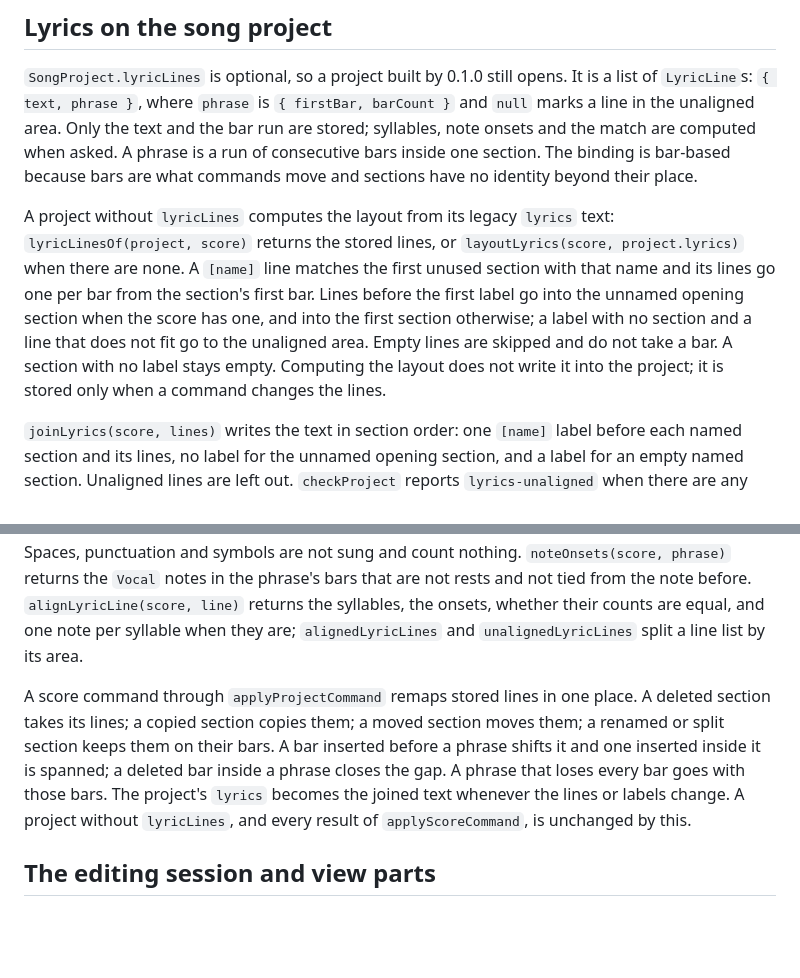
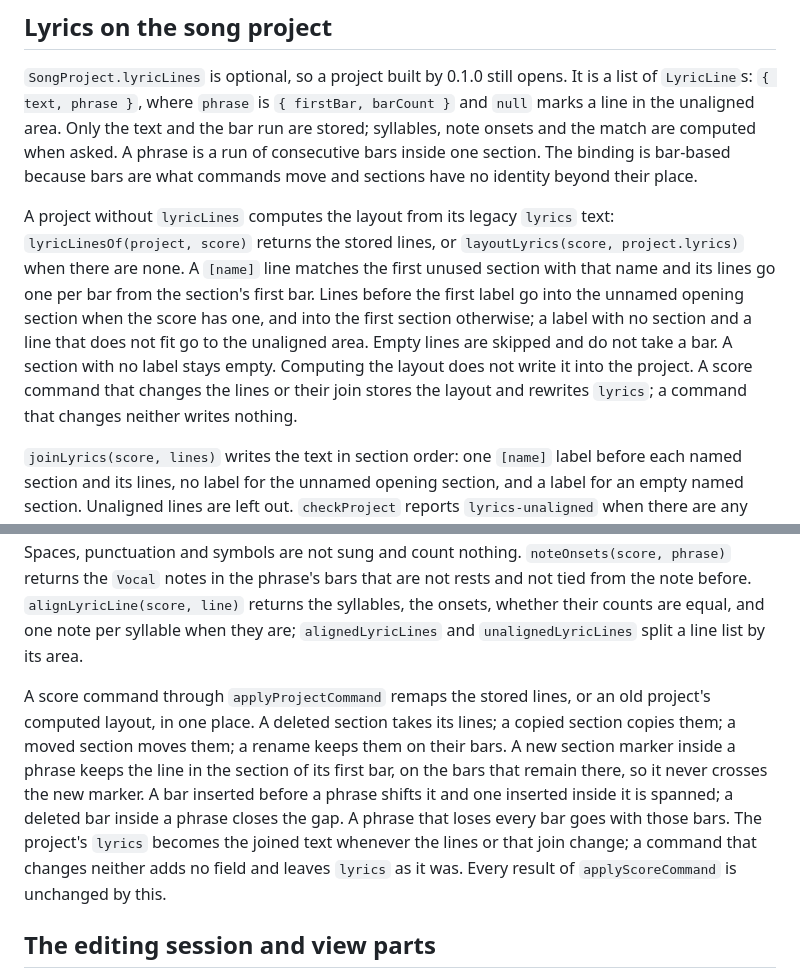
Before and after one commit to netaart/score-editor, a Markdown page: packages/score-editor/README.md, 2 parts joined by grey strips. GitHub-like rendering; blank space fills up the shorter version.

Commit message:
docs: say how old-song lyrics and section splits behave

```diff
--- a/packages/score-editor/README.md
+++ b/packages/score-editor/README.md
@@ -70,13 +70,13 @@ Project commands, the `ProjectCommand` union:
 
 `SongProject.lyricLines` is optional, so a project built by 0.1.0 still opens. It is a list of `LyricLine`s: `{ text, phrase }`, where `phrase` is `{ firstBar, barCount }` and `null` marks a line in the unaligned area. Only the text and the bar run are stored; syllables, note onsets and the match are computed when asked. A phrase is a run of consecutive bars inside one section. The binding is bar-based because bars are what commands move and sections have no identity beyond their place.
 
-A project without `lyricLines` computes the layout from its legacy `lyrics` text: `lyricLinesOf(project, score)` returns the stored lines, or `layoutLyrics(score, project.lyrics)` when there are none. A `[name]` line matches the first unused section with that name and its lines go one per bar from the section's first bar. Lines before the first label go into the unnamed opening section when the score has one, and into the first section otherwise; a label with no section and a line that does not fit go to the unaligned area. Empty lines are skipped and do not take a bar. A section with no label stays empty. Computing the layout does not write it into the project; it is stored only when a command changes the lines.
+A project without `lyricLines` computes the layout from its legacy `lyrics` text: `lyricLinesOf(project, score)` returns the stored lines, or `layoutLyrics(score, project.lyrics)` when there are none. A `[name]` line matches the first unused section with that name and its lines go one per bar from the section's first bar. Lines before the first label go into the unnamed opening section when the score has one, and into the first section otherwise; a label with no section and a line that does not fit go to the unaligned area. Empty lines are skipped and do not take a bar. A section with no label stays empty. Computing the layout does not write it into the project. A score command that changes the lines or their join stores the layout and rewrites `lyrics`; a command that changes neither writes nothing.
 
 `joinLyrics(score, lines)` writes the text in section order: one `[name]` label before each named section and its lines, no label for the unnamed opening section, and a label for an empty named section. Unaligned lines are left out. `checkProject` reports `lyrics-unaligned` when there are any and `lyrics-too-long` when the joined text is over `LYRICS_MAX_CHARACTERS` (2,000). `lyricCharacterCount` counts Unicode code points, line breaks included.
 
 `lyricSyllables` and `syllableCount` count one per Han character, kana, digit and other letter, with combining marks staying on their base. A Latin word is split by vowel groups (`a e i o u`, and `y` when it is not next to one) and by a `-` written inside it; a word with no vowel group counts one. Spaces, punctuation and symbols are not sung and count nothing. `noteOnsets(score, phrase)` returns the `Vocal` notes in the phrase's bars that are not rests and not tied from the note before. `alignLyricLine(score, line)` returns the syllables, the onsets, whether their counts are equal, and one note per syllable when they are; `alignedLyricLines` and `unalignedLyricLines` split a line list by its area.
 
-A score command through `applyProjectCommand` remaps stored lines in one place. A deleted section takes its lines; a copied section copies them; a moved section moves them; a renamed or split section keeps them on their bars. A bar inserted before a phrase shifts it and one inserted inside it is spanned; a deleted bar inside a phrase closes the gap. A phrase that loses every bar goes with those bars. The project's `lyrics` becomes the joined text whenever the lines or labels change. A project without `lyricLines`, and every result of `applyScoreCommand`, is unchanged by this.
+A score command through `applyProjectCommand` remaps the stored lines, or an old project's computed layout, in one place. A deleted section takes its lines; a copied section copies them; a moved section moves them; a rename keeps them on their bars. A new section marker inside a phrase keeps the line in the section of its first bar, on the bars that remain there, so it never crosses the new marker. A bar inserted before a phrase shifts it and one inserted inside it is spanned; a deleted bar inside a phrase closes the gap. A phrase that loses every bar goes with those bars. The project's `lyrics` becomes the joined text whenever the lines or that join change; a command that changes neither adds no field and leaves `lyrics` as it was. Every result of `applyScoreCommand` is unchanged by this.
 
 ## The editing session and view parts
 
```
Also changed, not shown: 1 other file.
